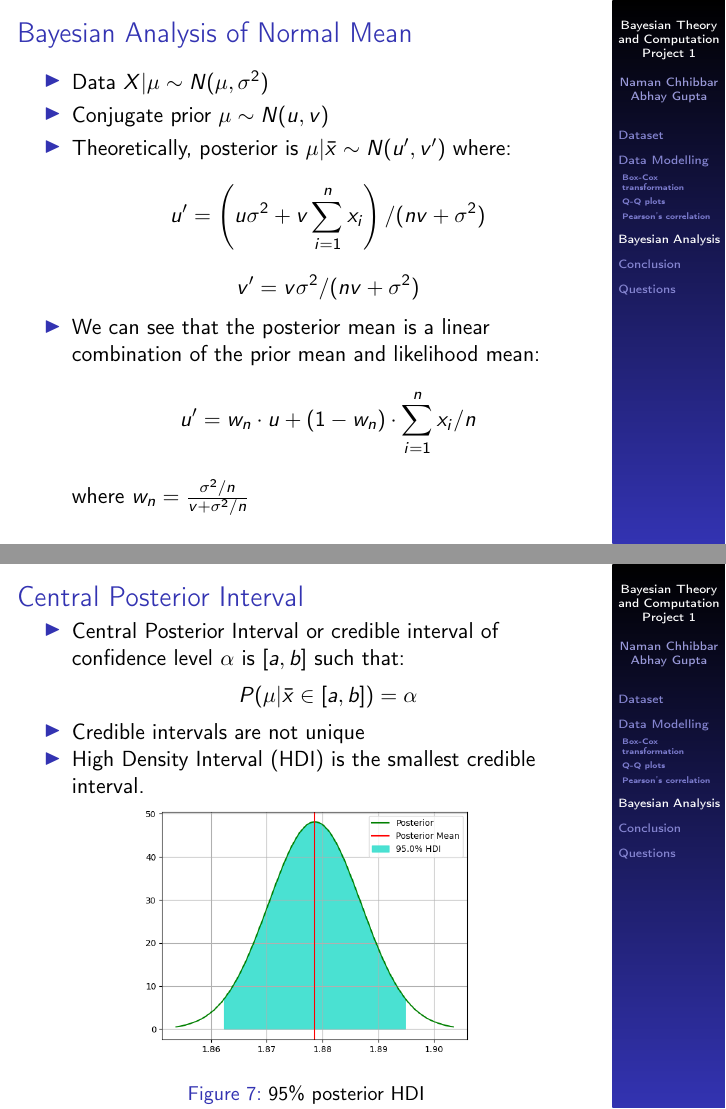
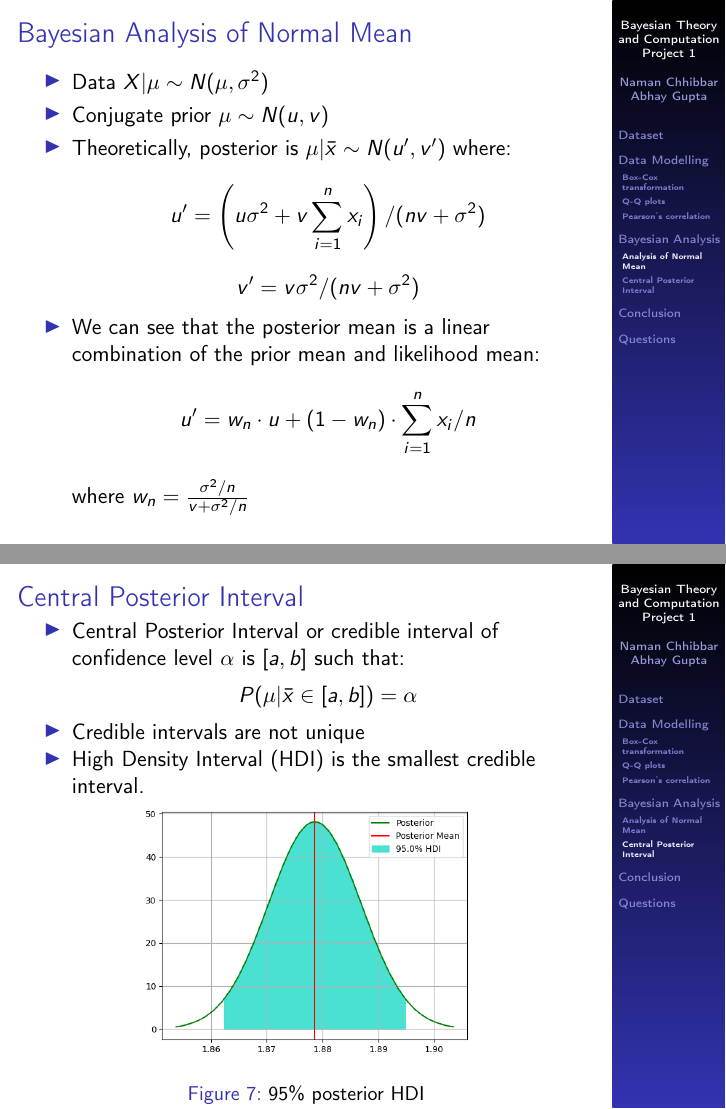
Before and after one commit to NamanChhibbar/Bayesian-Theory-Projects, LaTeX slides (Project1/Presentation/presentation.tex, which reads Project1/Presentation/sections/analysis.tex): pages 9 and 11 of 13, joined at a grey line. Compiled offline with pdfLaTeX.

Commit message:
Final presentation

```diff
--- a/Project1/Presentation/sections/analysis.tex
+++ b/Project1/Presentation/sections/analysis.tex
@@ -1,4 +1,7 @@
 \section{Bayesian Analysis}
+
+
+\subsection{Analysis of Normal Mean}
 
 \begin{frame}{Bayesian Analysis of Normal Mean}
 
@@ -15,7 +18,7 @@
 
 \end{frame}
 
-\begin{frame}{Bayesian Analysis}
+\begin{frame}{Bayesian Analysis of Normal Mean}
 
   \begin{itemize}
     \item We can see that $\lim_{n \to \infty} w_n = 0$
@@ -30,6 +33,9 @@
   \end{figure}
 
 \end{frame}
+
+
+\subsection{Central Posterior Interval}
 
 \begin{frame}{Central Posterior Interval}
 
```
